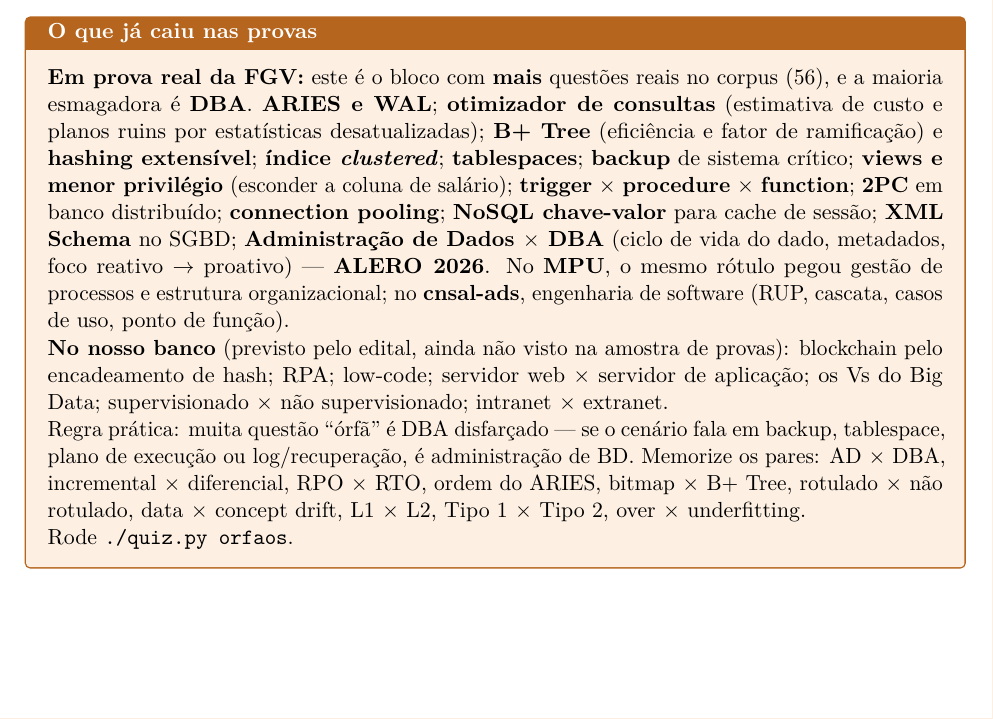
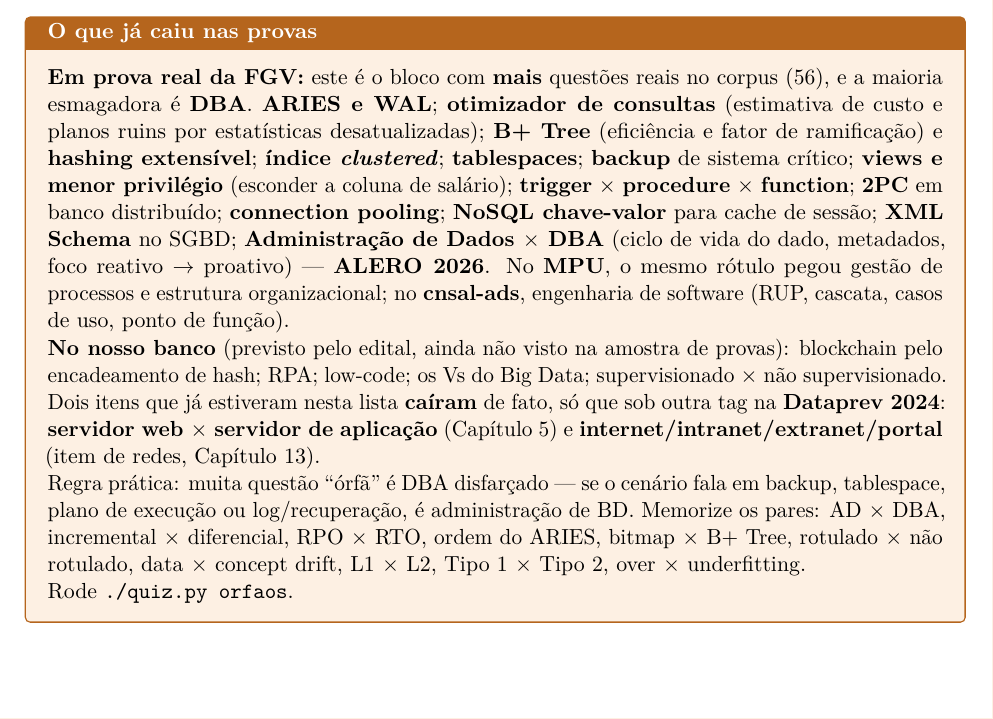
Before and after one commit to bagscul/dataprev, a LaTeX book (apostila/main.tex, which reads apostila/capitulos/13-orfaos.tex): part of page 91 of 121, cut so that both start at the same text. Compiled offline with pdfLaTeX.

Commit message:
orfaos: dois itens estavam do lado errado da caixa (carry-over do GRUPO C)
A caixa do bloco de orfaos listava, em "No nosso banco (ainda nao visto na
amostra)", dois pares que CAIRAM na Dataprev 2024, so que sob outra tag:

- servidor web x servidor de aplicacao -- Q50, tag arquitetura
- internet/intranet/extranet/portal   -- Q44, tag redes

Os dois passam para uma nota de remissao ao capitulo de destino. Achado da
varredura do GRUPO A, ao conferir a caixa de arquitetura contra as mesmas
432 questoes.

Co-Authored-By: Claude Opus 5 <noreply@anthropic.com>
Claude-Session: https://claude.ai/code/session_01CHWhFCqq1L6Y3H9G8RMcJV

```diff
--- a/apostila/capitulos/13-orfaos.tex
+++ b/apostila/capitulos/13-orfaos.tex
@@ -219,9 +219,12 @@
 engenharia de software (RUP, cascata, casos de uso, ponto de função).
 
 \textbf{No nosso banco} (previsto pelo edital, ainda não visto na amostra de
-provas): blockchain pelo encadeamento de hash; RPA; low-code; servidor web
-$\times$ servidor de aplicação; os Vs do Big Data; supervisionado $\times$
-não supervisionado; intranet $\times$ extranet.
+provas): blockchain pelo encadeamento de hash; RPA; low-code; os Vs do Big
+Data; supervisionado $\times$ não supervisionado. Dois itens que já estiveram
+nesta lista \textbf{caíram} de fato, só que sob outra tag na
+\textbf{Dataprev 2024}: \textbf{servidor web $\times$ servidor de aplicação}
+(Capítulo \ref{cap:arquitetura}) e \textbf{internet/intranet/extranet/portal}
+(item de redes, Capítulo \ref{cap:redes}).
 
 Regra prática: muita questão ``órfã'' é DBA disfarçado --- se o cenário fala
 em backup, tablespace, plano de execução ou log/recuperação, é administração
```
Also changed, not shown: resumo/orfaos.md (+5 -3 lines).
